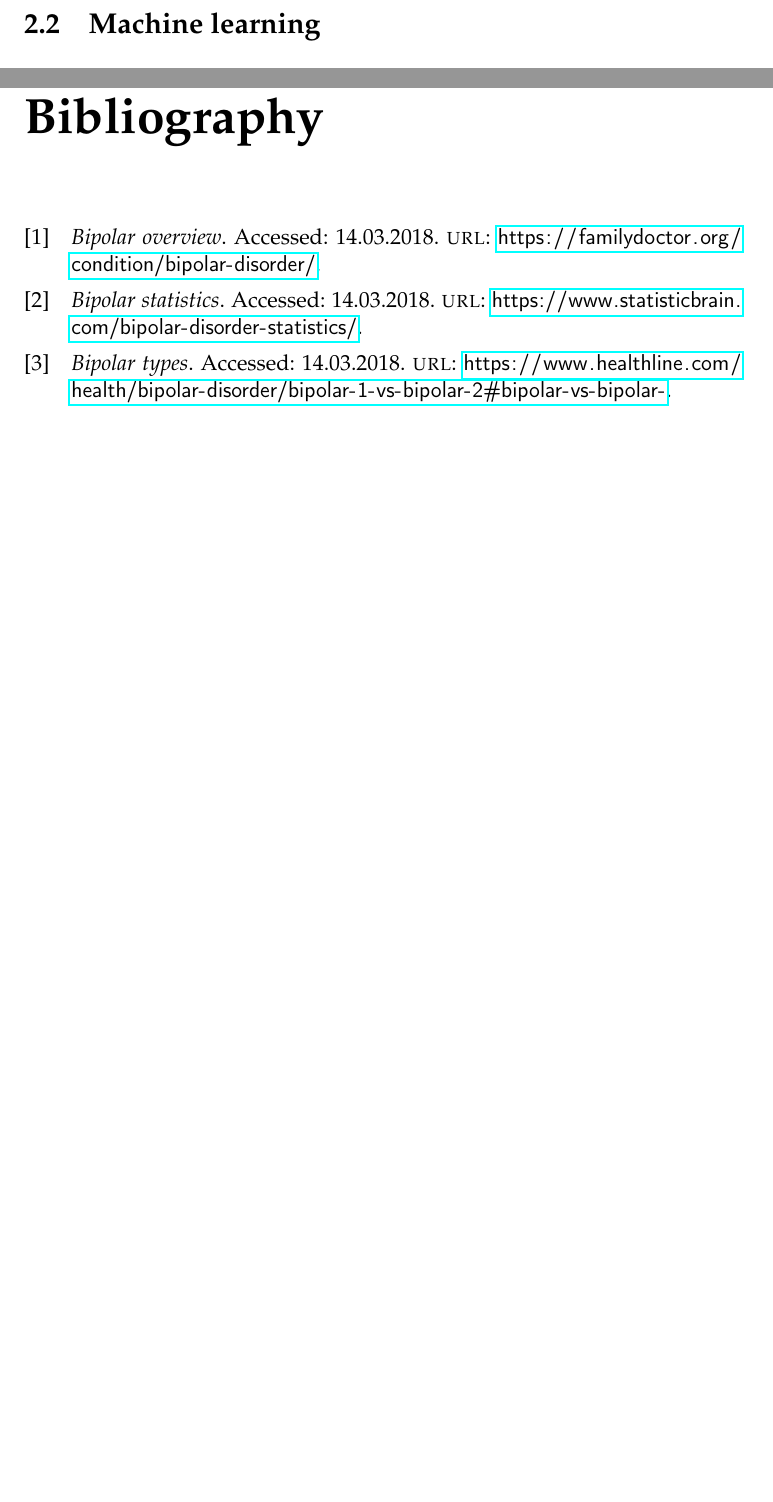
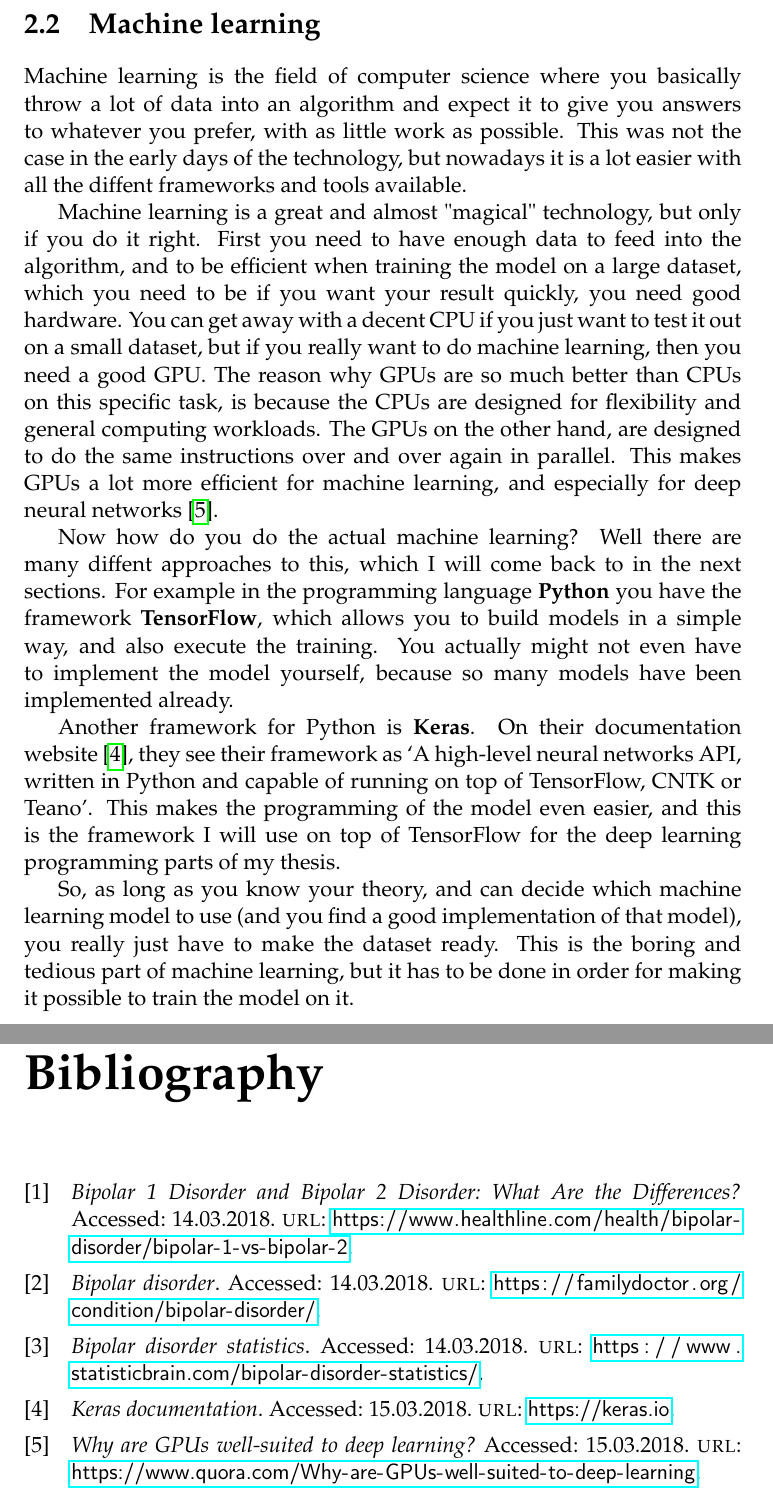
Before and after one commit to joakimif/master-thesis, a LaTeX thesis (mymaster.tex, which reads parts/introduction/2_background/background.tex): two parts of pages 21 and 37 of 37, joined at a grey line, cut so that both start at the same text, the shorter picture padded with empty space. The pictures show the PDF file mymaster.pdf that the author committed with the source.

Commit message:
work on background.tex and renamed bibliography filename

```diff
--- a/parts/introduction/2_background/background.tex
+++ b/parts/introduction/2_background/background.tex
@@ -36,7 +36,35 @@ if one parent is bipolar, and 66\% if both parents are \cite{bipolar_statistics}
 
 \newpage
 \section{Machine learning}
-%Some description about machine learning in general...
+Machine learning is the field of computer science where you basically throw a lot of data into an algorithm
+and expect it to give you answers to whatever you prefer, with as little work as possible.
+This was not the case in the early days of the technology, but nowadays it is a lot easier with all the diffent
+frameworks and tools available.
+
+Machine learning is a great and almost "magical" technology, but only if you do it right.
+First you need to have enough data to feed into the algorithm, and to be efficient when training the model on a
+large dataset, which you need to be if you want your result quickly, you need good hardware. You can get away with a
+decent CPU if you just want to test it out on a small dataset, but if you really want to do machine learning,
+then you need a good GPU. The reason why GPUs are so much better than CPUs on this specific task,
+is because the CPUs are designed for flexibility and general computing workloads. The GPUs on the other hand,
+are designed to do the same instructions over and over again in parallel. This makes GPUs a lot more efficient for
+machine learning, and especially for deep neural networks \cite{cpu_vs_gpu_ml}.
+
+Now how do you do the actual machine learning? Well there are many diffent approaches to this, which I will come back to
+in the next sections.
+For example in the programming language \textbf{Python} you have the
+framework \textbf{TensorFlow}, which allows you to build models in a simple way, and also execute the training.
+You actually might not even have to implement the model yourself, because so many models have been implemented already.
+
+Another framework for Python is \textbf{Keras}. On their documentation website \cite{keras_docs}, they see their
+framework as \blockquote{A high-level neural networks API, written in Python and capable of running on top of TensorFlow,
+CNTK or Teano}. This makes the programming of the model even easier, and this is the framework I will use
+on top of TensorFlow for the deep learning programming parts of my thesis.
+
+So, as long as you know your theory, and can decide which machine learning model to use (and you find a good
+implementation of that model), you really just have to make the dataset ready. This is the boring and tedious part
+of machine learning, but it has to be done in order for making it possible to train the model on it.
+
 
 
 \newpage
```
Also changed, not shown: bibliography.bib (added, +36 -0 lines), mymaster.tex (+1 -1 lines), src.bib (deleted, +0 -24 lines), mymaster.pdf.
